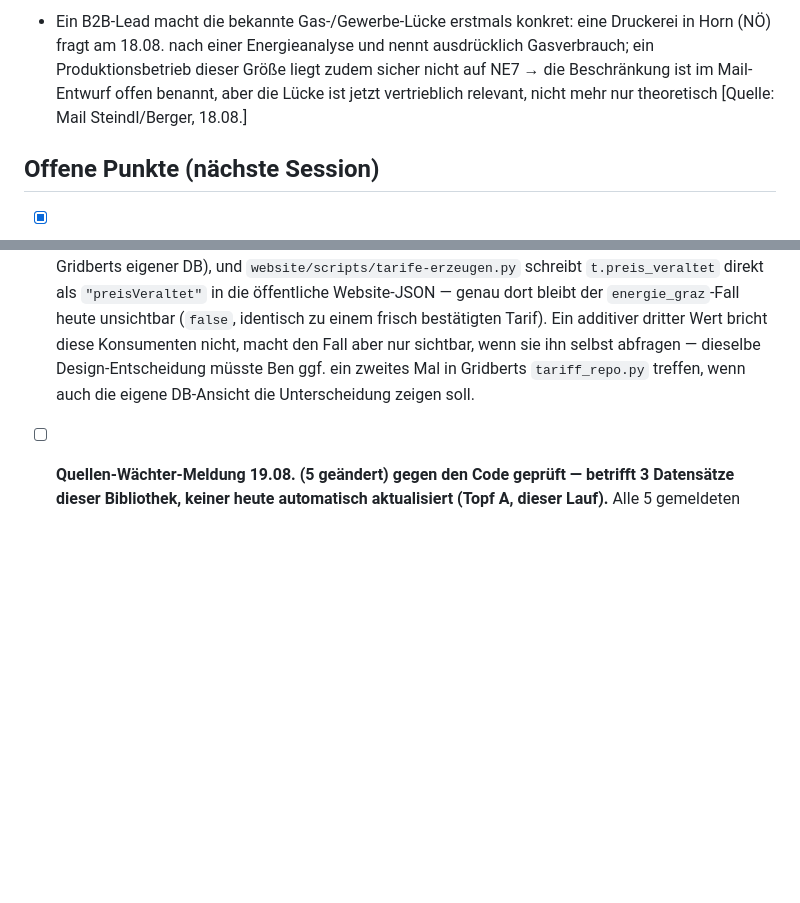
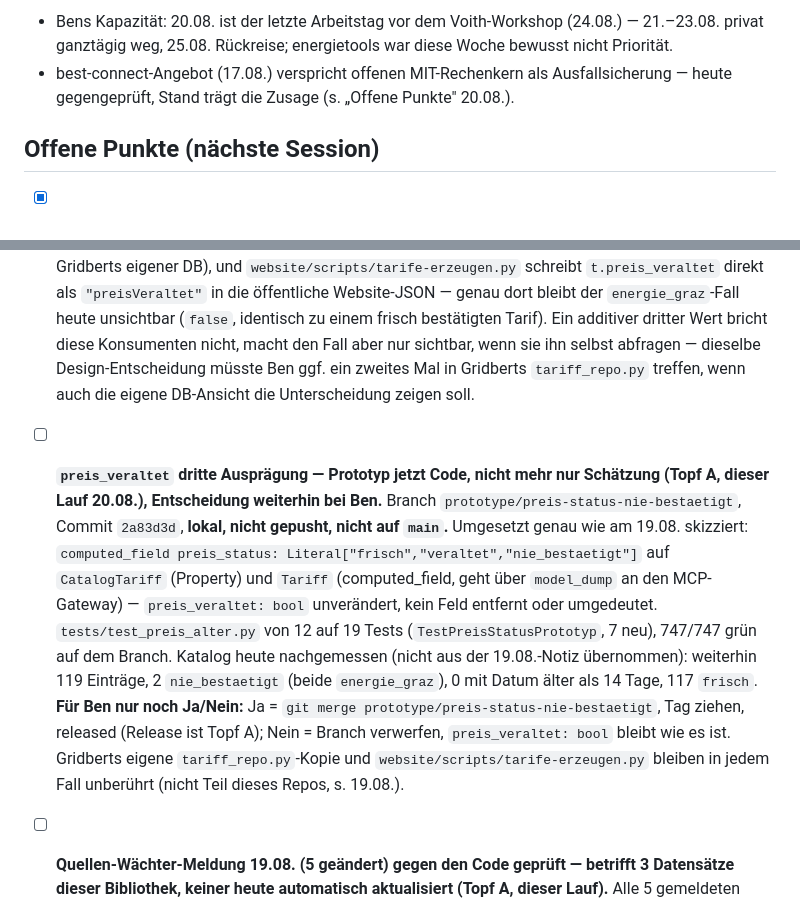
Before and after one commit to BMoer/energietools, a Markdown page: docs/HANDOVER.md, 2 parts joined by grey strips. GitHub-like rendering; blank space fills up the shorter version.

```diff
--- a/docs/HANDOVER.md
+++ b/docs/HANDOVER.md
@@ -97,5 +97,6 @@
 
-- Ein B2B-Lead macht die bekannte Gas-/Gewerbe-Lücke erstmals konkret: eine Druckerei in Horn (NÖ) fragt am 18.08. nach einer Energieanalyse und nennt ausdrücklich Gasverbrauch; ein Produktionsbetrieb dieser Größe liegt zudem sicher nicht auf NE7 → die Beschränkung ist im Mail-Entwurf offen benannt, aber die Lücke ist jetzt vertrieblich relevant, nicht mehr nur theoretisch [Quelle: Mail Steindl/Berger, 18.08.]
+- Bens Kapazität: 20.08. ist der letzte Arbeitstag vor dem Voith-Workshop (24.08.) — 21.–23.08. privat ganztägig weg, 25.08. Rückreise; energietools war diese Woche bewusst nicht Priorität.
+- best-connect-Angebot (17.08.) verspricht offenen MIT-Rechenkern als Ausfallsicherung — heute gegengeprüft, Stand trägt die Zusage (s. „Offene Punkte" 20.08.).
 
 ## Offene Punkte (nächste Session)
 
@@ -190,6 +191,23 @@
       abfragen — dieselbe Design-Entscheidung müsste Ben ggf. ein zweites Mal
       in Gridberts `tariff_repo.py` treffen, wenn auch die eigene DB-Ansicht
       die Unterscheidung zeigen soll.
+- [ ] **`preis_veraltet` dritte Ausprägung — Prototyp jetzt Code, nicht mehr nur
+      Schätzung (Topf A, dieser Lauf 20.08.), Entscheidung weiterhin bei Ben.**
+      Branch `prototype/preis-status-nie-bestaetigt`, Commit `2a83d3d`, **lokal,
+      nicht gepusht, nicht auf `main`.** Umgesetzt genau wie am 19.08. skizziert:
+      `computed_field preis_status: Literal["frisch","veraltet","nie_bestaetigt"]`
+      auf `CatalogTariff` (Property) und `Tariff` (computed_field, geht über
+      `model_dump` an den MCP-Gateway) — `preis_veraltet: bool` unverändert,
+      kein Feld entfernt oder umgedeutet. `tests/test_preis_alter.py` von 12 auf
+      19 Tests (`TestPreisStatusPrototyp`, 7 neu), 747/747 grün auf dem Branch.
+      Katalog heute nachgemessen (nicht aus der 19.08.-Notiz übernommen):
+      weiterhin 119 Einträge, 2 `nie_bestaetigt` (beide `energie_graz`), 0 mit
+      Datum älter als 14 Tage, 117 `frisch`. **Für Ben nur noch Ja/Nein:** Ja =
+      `git merge prototype/preis-status-nie-bestaetigt`, Tag ziehen, released
+      (Release ist Topf A); Nein = Branch verwerfen, `preis_veraltet: bool`
+      bleibt wie es ist. Gridberts eigene `tariff_repo.py`-Kopie und
+      `website/scripts/tarife-erzeugen.py` bleiben in jedem Fall unberührt (nicht
+      Teil dieses Repos, s. 19.08.).
 - [ ] **Quellen-Wächter-Meldung 19.08. (5 geändert) gegen den Code geprüft —
       betrifft 3 Datensätze dieser Bibliothek, keiner heute automatisch
       aktualisiert (Topf A, dieser Lauf).** Alle 5 gemeldeten Quellen sind
```
Also changed, not shown: other parts of docs/HANDOVER.md (+50 -1 lines).
